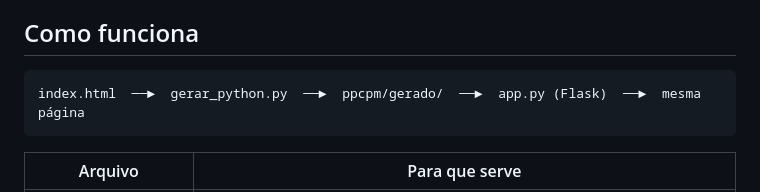
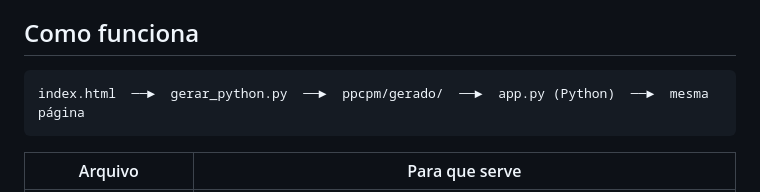
Before and after one commit to lima-prog/WS, a Markdown page: python/README.md, the part around the change. Drawn GitHub-style.

Commit message:
README: ajusta diagrama
Co-Authored-By: Claude Opus 5.5 <noreply@anthropic.com>
Claude-Session: https://claude.ai/code/session_01BpcvGHjFePWoyNP5b7Pwx2

````diff
--- a/python/README.md
+++ b/python/README.md
@@ -5,7 +5,7 @@ Versão em Python do sistema do Grupo Projeart. Fica **no mesmo esquema do HTML*
 ## Como funciona
 
 ```
-index.html  ──►  gerar_python.py  ──►  ppcpm/gerado/  ──►  app.py (Flask)  ──►  mesma página
+index.html  ──►  gerar_python.py  ──►  ppcpm/gerado/  ──►  app.py (Python)  ──►  mesma página
 ```
 
 | Arquivo | Para que serve |
````
